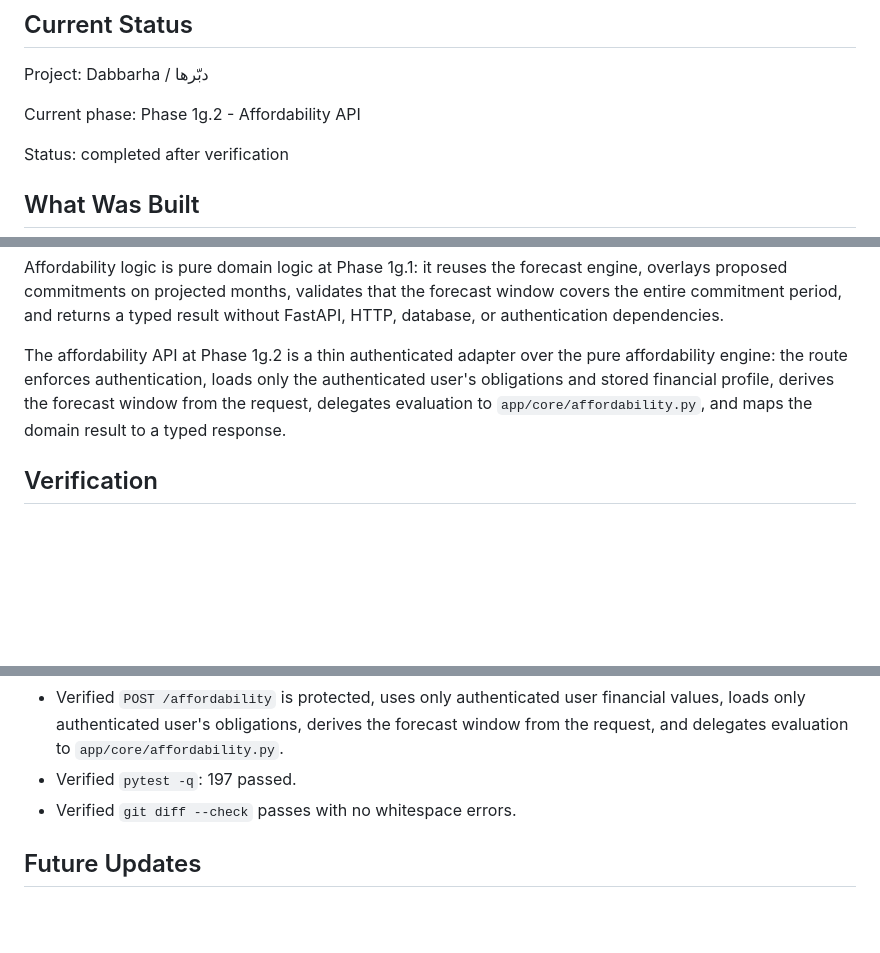
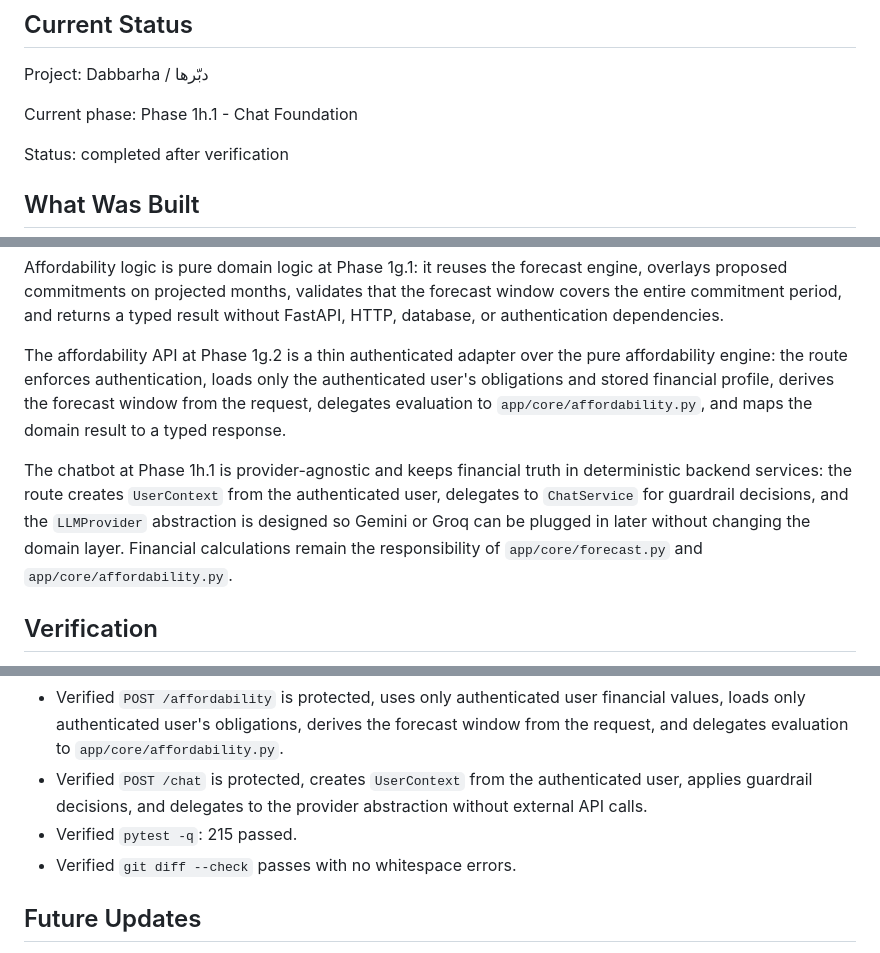
Before and after one commit to mohamedelgamily/Dabbarha, a Markdown page: PROGRESS.md, 3 parts joined by grey strips. Drawn GitHub-style; blank space fills up the shorter version.

```diff
--- a/PROGRESS.md
+++ b/PROGRESS.md
@@ -4,7 +4,7 @@
 
 Project: Dabbarha / دبّرها
 
-Current phase: Phase 1g.2 - Affordability API
+Current phase: Phase 1h.1 - Chat Foundation
 
 Status: completed after verification
 
@@ -454,6 +490,8 @@ Affordability logic is pure domain logic at Phase 1g.1: it reuses the forecast e
 
 The affordability API at Phase 1g.2 is a thin authenticated adapter over the pure affordability engine: the route enforces authentication, loads only the authenticated user's obligations and stored financial profile, derives the forecast window from the request, delegates evaluation to `app/core/affordability.py`, and maps the domain result to a typed response.
 
+The chatbot at Phase 1h.1 is provider-agnostic and keeps financial truth in deterministic backend services: the route creates `UserContext` from the authenticated user, delegates to `ChatService` for guardrail decisions, and the `LLMProvider` abstraction is designed so Gemini or Groq can be plugged in later without changing the domain layer. Financial calculations remain the responsibility of `app/core/forecast.py` and `app/core/affordability.py`.
+
 ## Verification
 
 - Imported the application database configuration.
@@ -484,7 +522,8 @@ The affordability API at Phase 1g.2 is a thin authenticated adapter over the pur
 - Verified `GET /dashboard/summary` is protected, uses only authenticated user financial values, loads only authenticated user's obligations, and delegates current-month calculations to `app/core/forecast.py`.
 - Verified `app/core/affordability.py` evaluates commitments across their full period, classifies using the worst projected month, and returns typed results without API or database dependencies.
 - Verified `POST /affordability` is protected, uses only authenticated user financial values, loads only authenticated user's obligations, derives the forecast window from the request, and delegates evaluation to `app/core/affordability.py`.
-- Verified `pytest -q`: 197 passed.
+- Verified `POST /chat` is protected, creates `UserContext` from the authenticated user, applies guardrail decisions, and delegates to the provider abstraction without external API calls.
+- Verified `pytest -q`: 215 passed.
 - Verified `git diff --check` passes with no whitespace errors.
 
 ## Future Updates
```
Also changed, not shown: other parts of PROGRESS.md (+39 -3 lines).
